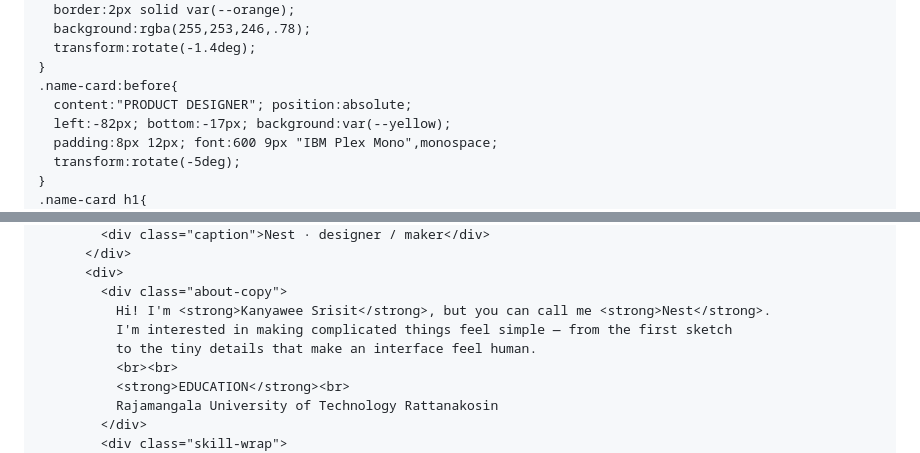
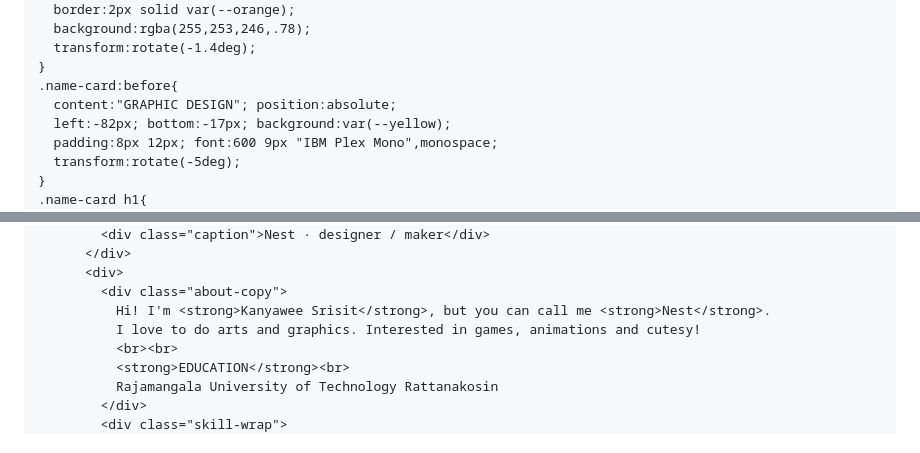
Before and after one commit to nestkanya1235-a11y/nestkanya1235-a11y.gituhub.io, a Markdown page: README.md, 2 parts joined by grey strips. Drawn GitHub-style.

```diff
--- a/README.md
+++ b/README.md
@@ -107,7 +107,7 @@ Personal gathering source codes and asssets -RMUTR_Kanyawee1101-
       transform:rotate(-1.4deg);
     }
     .name-card:before{
-      content:"PRODUCT DESIGNER"; position:absolute;
+      content:"GRAPHIC DESIGN"; position:absolute;
       left:-82px; bottom:-17px; background:var(--yellow);
       padding:8px 12px; font:600 9px "IBM Plex Mono",monospace;
       transform:rotate(-5deg);
@@ -342,8 +342,7 @@ Personal gathering source codes and asssets -RMUTR_Kanyawee1101-
           <div>
             <div class="about-copy">
               Hi! I'm <strong>Kanyawee Srisit</strong>, but you can call me <strong>Nest</strong>.
-              I'm interested in making complicated things feel simple — from the first sketch
-              to the tiny details that make an interface feel human.
+              I love to do arts and graphics. Interested in games, animations and cutesy!
               <br><br>
               <strong>EDUCATION</strong><br>
               Rajamangala University of Technology Rattanakosin
```
